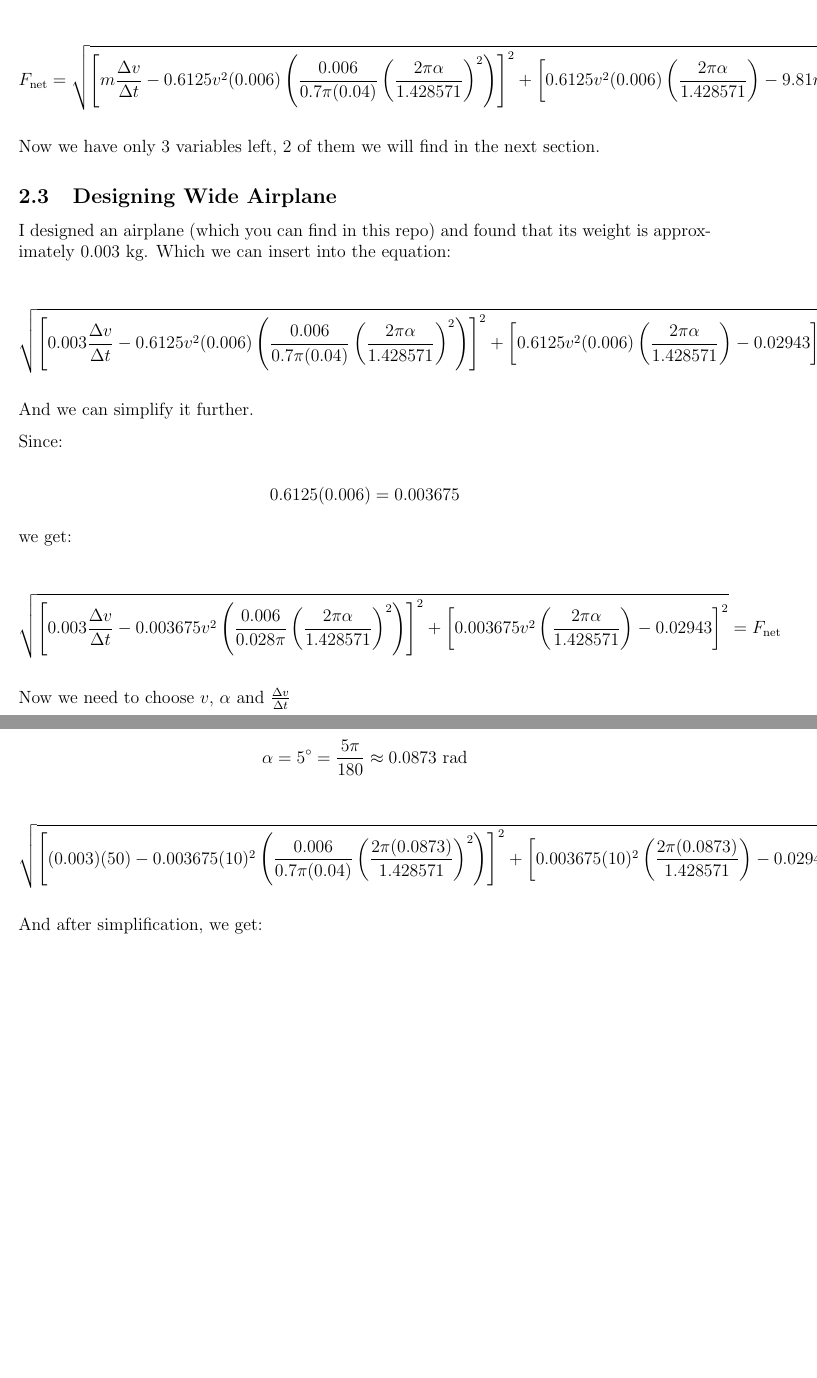
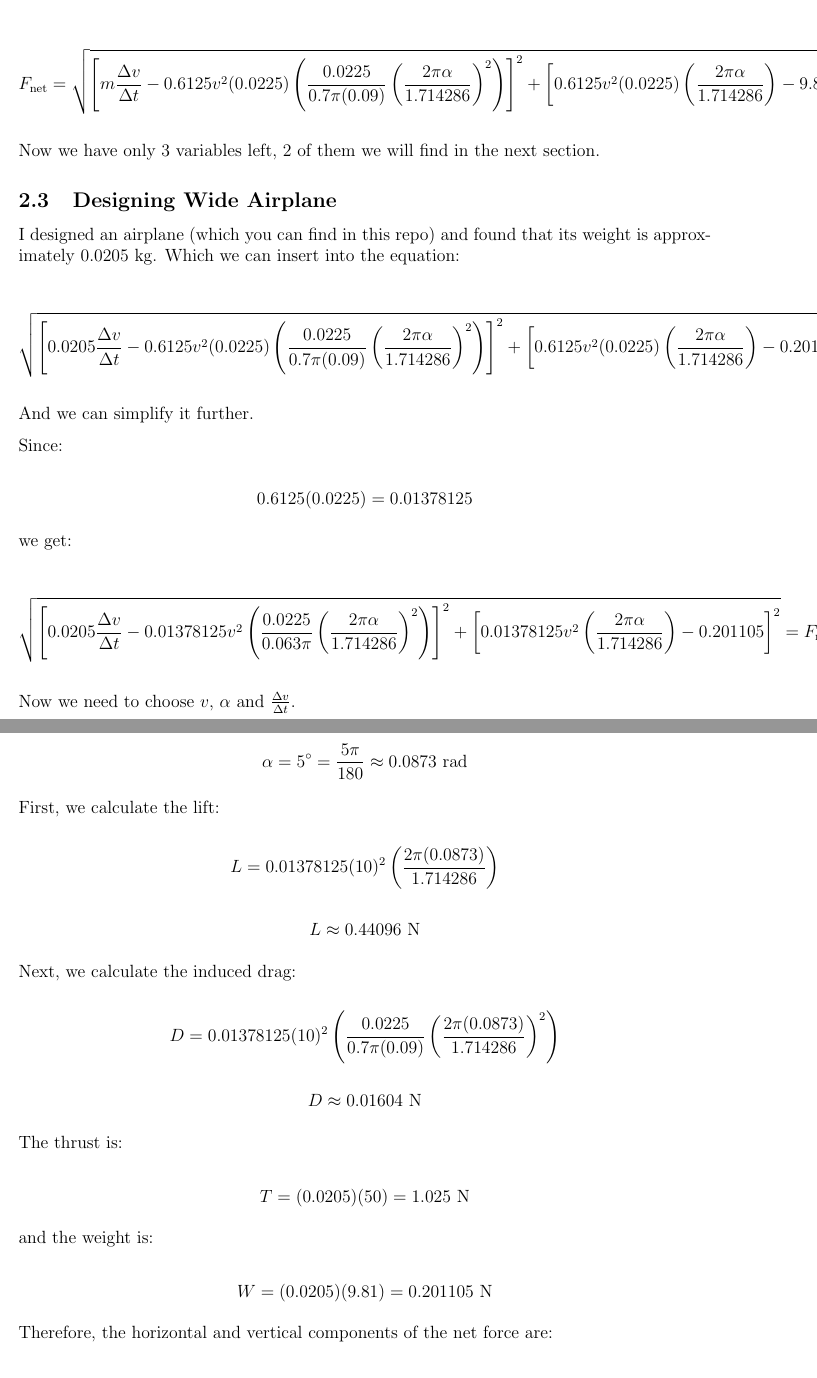
Before and after one commit to semion-d/Wing-Area-to-Wing-Length-Ratio-in-Airplane, a LaTeX document (Update_Wing_Area_to_Wing_Length_Ratio.tex): two parts of pages 8 and 9 of 9 before the commit and two parts of pages 8 and 9 of 10 after it, joined at a grey line, cut so that both start at the same text, the shorter picture padded with empty space. Compiled offline with pdfLaTeX.

Commit message:
Update_Wing_Area_to_Wing_Length_Ratio.tex

```diff
--- a/Update_Wing_Area_to_Wing_Length_Ratio.tex
+++ b/Update_Wing_Area_to_Wing_Length_Ratio.tex
@@ -366,3 +365,4 @@ b= 0.20\ \mathrm{m}
 \]
 
 \[
+S=0.0225\ \mathrm{m^2}
@@ -377,19 +376,19 @@ F_{\mathrm{net}} =
 \left[
 m\frac{\Delta v}{\Delta t}
 -
-0.6125v^2(0.006)
+0.6125v^2(0.0225)
 \left(
-\frac{0.006}{0.7\pi(0.04)}
+\frac{0.0225}{0.7\pi(0.09)}
 \left(
-\frac{2\pi\alpha}{1.428571}
+\frac{2\pi\alpha}{1.714286}
 \right)^2
 \right)
 \right]^2
 +
 \left[
-0.6125v^2(0.006)
+0.6125v^2(0.0225)
 \left(
-\frac{2\pi\alpha}{1.428571}
+\frac{2\pi\alpha}{1.714286}
 \right)
 -9.81mg
 \right]^2
@@ -400,28 +399,28 @@ Now we have only 3 variables left, 2 of them we will find in the next section.
 
 \subsection{Designing Wide Airplane}
 
-I designed an airplane (which you can find in this repo) and found that its weight is approximately 0.003 kg. Which we can insert into the equation:
+I designed an airplane (which you can find in this repo) and found that its weight is approximately 0.0205 kg. Which we can insert into the equation:
 
 \[
 \sqrt{
 \left[
-0.003\frac{\Delta v}{\Delta t}
+0.0205\frac{\Delta v}{\Delta t}
 -
-0.6125v^2(0.006)
+0.6125v^2(0.0225)
 \left(
-\frac{0.006}{0.7\pi(0.04)}
+\frac{0.0225}{0.7\pi(0.09)}
 \left(
-\frac{2\pi\alpha}{1.428571}
+\frac{2\pi\alpha}{1.714286}
 \right)^2
 \right)
 \right]^2
 +
 \left[
-0.6125v^2(0.006)
+0.6125v^2(0.0225)
 \left(
-\frac{2\pi\alpha}{1.428571}
+\frac{2\pi\alpha}{1.714286}
 \right)
--0.02943
+-0.201105
 \right]^2
 }
 =
@@ -433,7 +432,7 @@ And we can simplify it further.
 Since:
 
 \[
-0.6125(0.006)=0.003675
+0.6125(0.0225)=0.01378125
 \]
 
 we get:
@@ -441,37 +440,37 @@ we get:
 \[
 \sqrt{
 \left[
-0.003\frac{\Delta v}{\Delta t}
+0.0205\frac{\Delta v}{\Delta t}
 -
-0.003675v^2
+0.01378125v^2
 \left(
-\frac{0.006}{0.028\pi}
+\frac{0.0225}{0.063\pi}
 \left(
-\frac{2\pi\alpha}{1.428571}
+\frac{2\pi\alpha}{1.714286}
 \right)^2
 \right)
 \right]^2
 +
 \left[
-0.003675v^2
+0.01378125v^2
 \left(
-\frac{2\pi\alpha}{1.428571}
+\frac{2\pi\alpha}{1.714286}
 \right)
--0.02943
+-0.201105
 \right]^2
 }
 =
 F_{\mathrm{net}}
 \]
 
-Now we need to choose $v$, $\alpha$ and $\frac{\Delta v}{\Delta t}$
+Now we need to choose $v$, $\alpha$ and $\frac{\Delta v}{\Delta t}$.
 
 \[
-v = 10\ \mathrm{m/s}
+v=10\ \mathrm{m/s}
 \]
 
 \[
-\frac{\Delta v}{\Delta t} = 50\ \mathrm{m/s^2}
+\frac{\Delta v}{\Delta t}=50\ \mathrm{m/s^2}
 \]
 
 Now we need to choose an angle of attack. Since we are making a plastic
@@ -481,40 +480,50 @@ of attack of $5^\circ$ for the model.
 Therefore:
 
 \[
-\alpha = 5^\circ = \frac{5\pi}{180} \approx 0.0873\ \mathrm{rad}
+\alpha=5^\circ=\frac{5\pi}{180}\approx0.0873\ \mathrm{rad}
+\]
+
+First, we calculate the lift:
+
+\[
+L=
+0.01378125(10)^2
+\left(
+\frac{2\pi(0.0873)}{1.714286}
+\right)
 \]
 
 \[
-\sqrt{
-\left[
-(0.003)(50)
--
-0.003675(10)^2
+L\approx0.44096\ \mathrm{N}
+\]
+
+Next, we calculate the induced drag:
+
+\[
+D=
+0.01378125(10)^2
 \left(
-\frac{0.006}{0.7\pi(0.04)}
+\frac{0.0225}{0.7\pi(0.09)}
 \left(
-\frac{2\pi(0.0873)}{1.428571}
+\frac{2\pi(0.0873)}{1.714286}
 \right)^2
 \right)
-\right]^2
-+
-\left[
-0.003675(10)^2
-\left(
-\frac{2\pi(0.0873)}{1.428571}
-\right)
--0.02943
-\right]^2
-}
-=
-F_{\mathrm{net}}
-\]
-
-And after simplification, we get:
-
-\[
-F_{\mathrm{net}} = \sqrt{(0.14631)^2+(0.11162)^2}
 \]
 
 \[
-F_{\mathrm{net}}\approx0.184\ \mathrm{N}
+D\approx0.01604\ \mathrm{N}
+\]
+
+The thrust is:
+
+\[
+T=(0.0205)(50)=1.025\ \mathrm{N}
+\]
+
+and the weight is:
+
+\[
+W=(0.0205)(9.81)=0.201105\ \mathrm{N}
+\]
+
+Therefore, the horizontal and vertical components of the net force are:
```
Also changed, not shown: Update_Wing_Area_to_Wing_Length_Ratio.tex (23 more changed lines).
